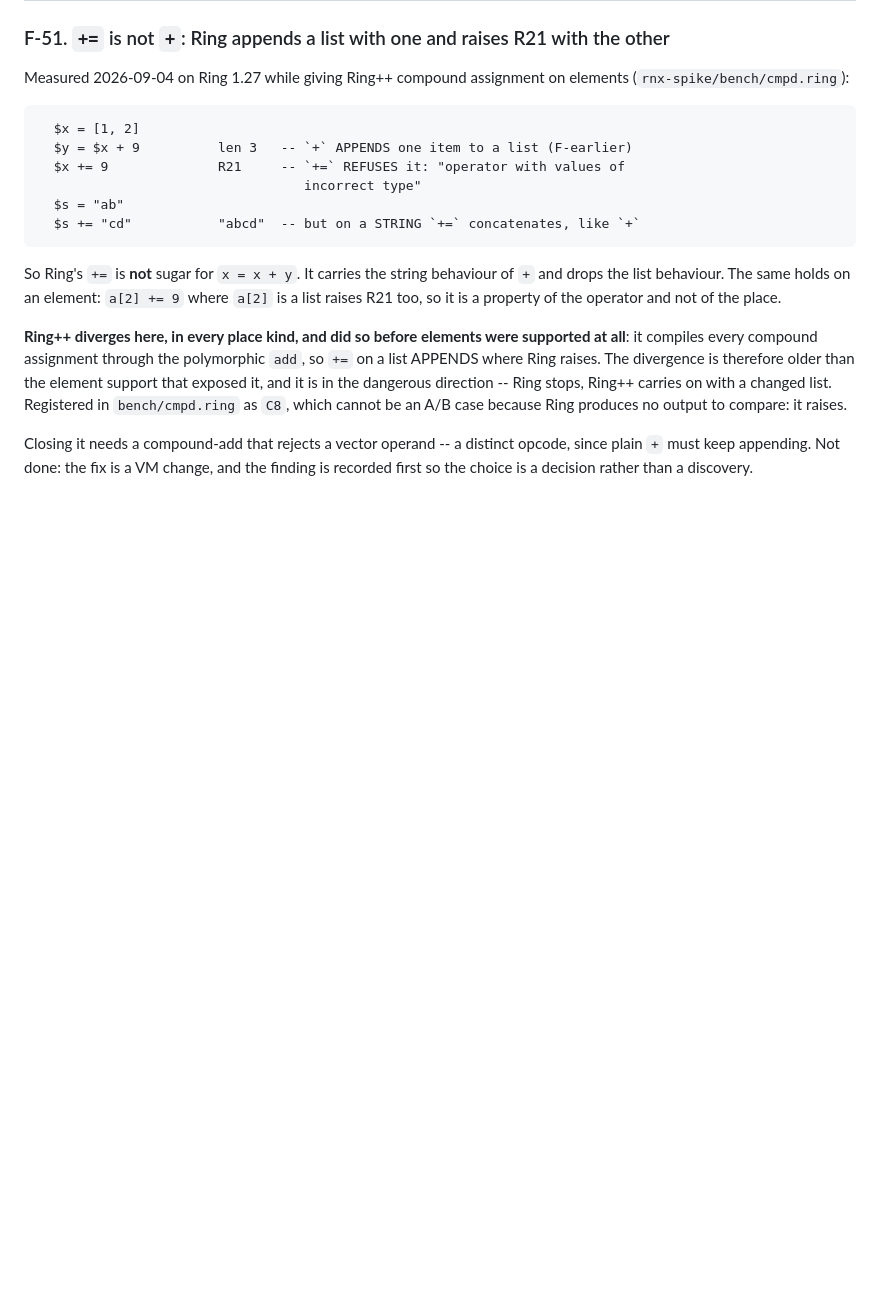
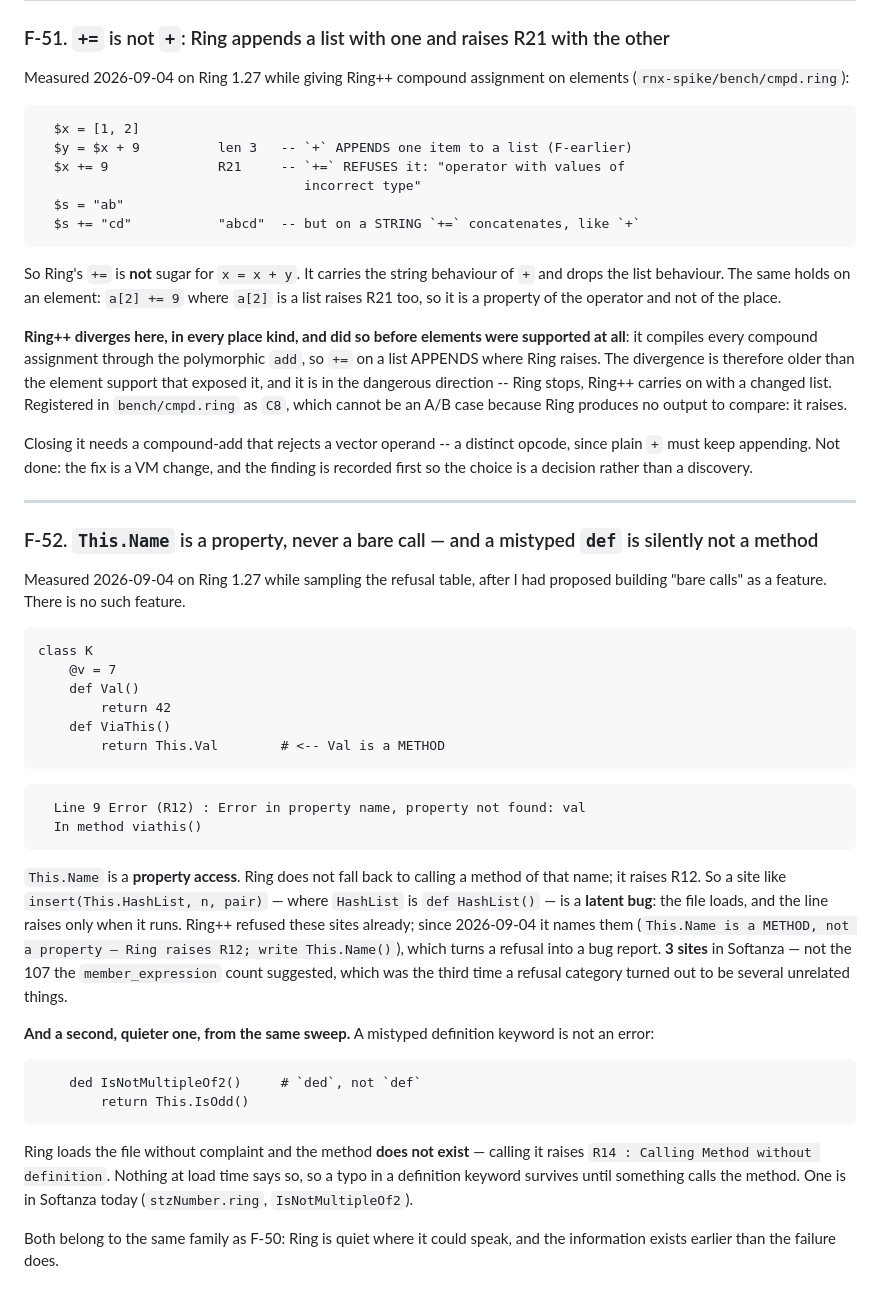
Before and after one commit to mayouni/ringpp, a Markdown page: docs/FINDINGS.md, the part around the change. GitHub-like rendering; blank space fills up the shorter version.

Commit message:
F-52: `This.Name` is a property, never a bare call -- and a mistyped `def` is silently not a method
Ring raises R12 for This.Method without parentheses, so such sites are latent bugs that only fail when run; Ring++ now names them (3 in Softanza, not the 107 the category suggested). And 'ded' instead of 'def' loads without complaint, leaving the method undefined until something calls it -- one such site is in stzNumber.ring today.

Co-Authored-By: Claude Opus 5 <noreply@anthropic.com>

````diff
--- a/docs/FINDINGS.md
+++ b/docs/FINDINGS.md
@@ -2253,3 +2253,52 @@ Closing it needs a compound-add that rejects a vector operand -- a
 distinct opcode, since plain `+` must keep appending. Not done: the fix is
 a VM change, and the finding is recorded first so the choice is a decision
 rather than a discovery.
+
+---
+
+### F-52. `This.Name` is a property, never a bare call — and a mistyped `def` is silently not a method
+
+Measured 2026-09-04 on Ring 1.27 while sampling the refusal table, after I
+had proposed building "bare calls" as a feature. There is no such feature.
+
+```ring
+class K
+    @v = 7
+    def Val()
+        return 42
+    def ViaThis()
+        return This.Val        # <-- Val is a METHOD
+```
+
+```
+  Line 9 Error (R12) : Error in property name, property not found: val
+  In method viathis()
+```
+
+`This.Name` is a **property access**. Ring does not fall back to calling a
+method of that name; it raises R12. So a site like
+`insert(This.HashList, n, pair)` — where `HashList` is `def HashList()` —
+is a **latent bug**: the file loads, and the line raises only when it runs.
+Ring++ refused these sites already; since 2026-09-04 it names them
+(`This.Name is a METHOD, not a property — Ring raises R12; write
+This.Name()`), which turns a refusal into a bug report. **3 sites** in
+Softanza — not the 107 the `member_expression` count suggested, which was
+the third time a refusal category turned out to be several unrelated
+things.
+
+**And a second, quieter one, from the same sweep.** A mistyped definition
+keyword is not an error:
+
+```ring
+    ded IsNotMultipleOf2()     # `ded`, not `def`
+        return This.IsOdd()
+```
+
+Ring loads the file without complaint and the method **does not exist** —
+calling it raises `R14 : Calling Method without definition`. Nothing at
+load time says so, so a typo in a definition keyword survives until
+something calls the method. One is in Softanza today
+(`stzNumber.ring`, `IsNotMultipleOf2`).
+
+Both belong to the same family as F-50: Ring is quiet where it could speak,
+and the information exists earlier than the failure does.
````
